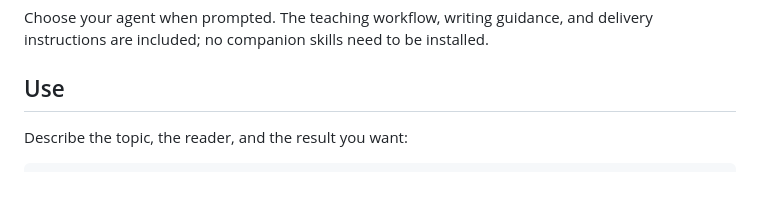
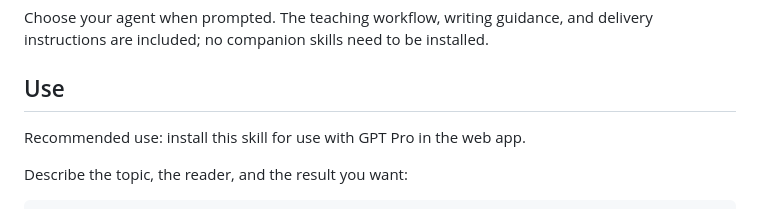
Before and after one commit to Alchemist-Jo/textbook-anything, a Markdown page: README.md, the part around the change. GitHub-like rendering; blank space fills up the shorter version.

Commit message:
Recommend using the skill with GPT Pro on the web

```diff
--- a/README.md
+++ b/README.md
@@ -41,6 +41,8 @@ npx skills add Alchemist-Jo/textbook-anything --skill textbook-anything -g
 Choose your agent when prompted. The teaching workflow, writing guidance, and delivery instructions are included; no companion skills need to be installed.
 
 ## Use
+
+Recommended use: install this skill for use with GPT Pro in the web app.
 
 Describe the topic, the reader, and the result you want:
 
```
Also changed, not shown: README.zh-CN.md (+2 -0 lines).
